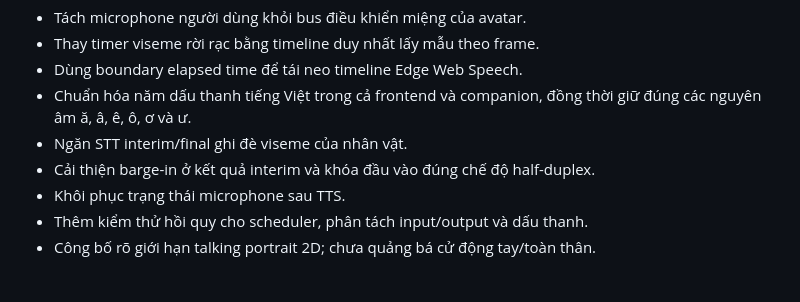
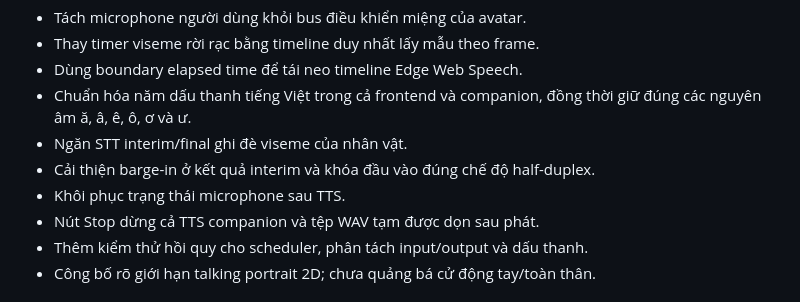
Before and after one commit to Base27-CVNSS/Avatar, a Markdown page: CHANGELOG.md, the part around the change. GitHub-like rendering.

Commit message:
Bổ sung changelog dọn TTS

```diff
--- a/CHANGELOG.md
+++ b/CHANGELOG.md
@@ -12,6 +12,7 @@ Các thay đổi đáng chú ý của Cybergirl được ghi tại đây.
 - Ngăn STT interim/final ghi đè viseme của nhân vật.
 - Cải thiện barge-in ở kết quả interim và khóa đầu vào đúng chế độ half-duplex.
 - Khôi phục trạng thái microphone sau TTS.
+- Nút Stop dừng cả TTS companion và tệp WAV tạm được dọn sau phát.
 - Thêm kiểm thử hồi quy cho scheduler, phân tách input/output và dấu thanh.
 - Công bố rõ giới hạn talking portrait 2D; chưa quảng bá cử động tay/toàn thân.
 
```
